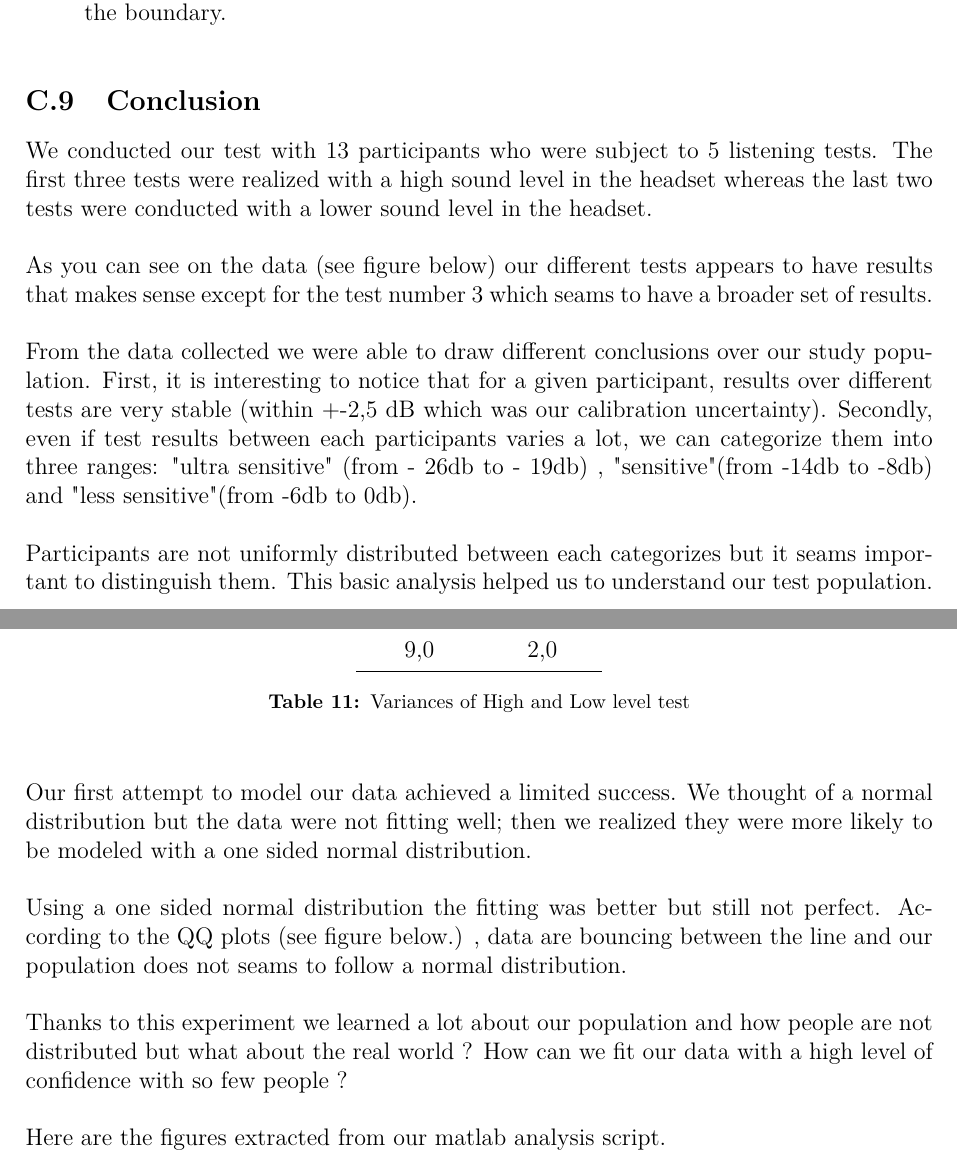
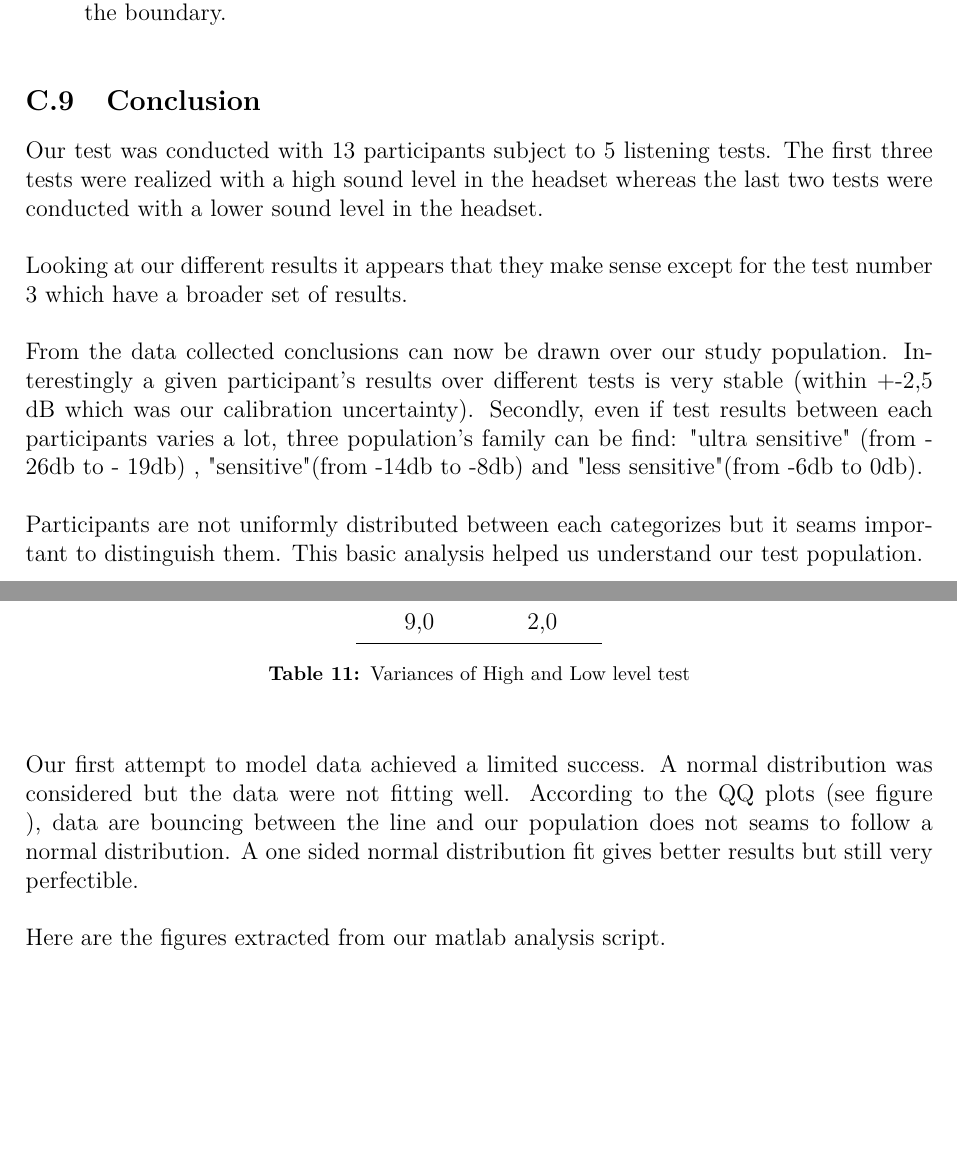
Before and after one commit to DieUbermensch/AAT7, a LaTeX thesis (Article/main.tex, which reads Journal/Experiments/NoiseAttenuation.tex): two parts of pages 26 and 28 of 31, joined at a grey line, cut so that both start at the same text, the shorter picture padded with empty space. Compiled offline with pdfLaTeX; TikZ figures are drawn from their code, not taken from saved files.

Commit message:
fixing formulation of attenuation experiment journal
fixing formulation of attenuation experiment journal

```diff
--- a/Journal/Experiments/NoiseAttenuation.tex
+++ b/Journal/Experiments/NoiseAttenuation.tex
@@ -177,14 +177,14 @@ Small corrections to the physical setup was also made.
 
 \subsection{Conclusion}
 
-We conducted our test with 13 participants who were subject to 5 listening tests. The first three tests were realized with a high sound level in the headset whereas the last two tests were conducted with a lower sound level in the headset.
+Our test was conducted with 13 participants subject to 5 listening tests. The first three tests were realized with a high sound level in the headset whereas the last two tests were conducted with a lower sound level in the headset.
 
-As you can see on the data (see figure below) our different tests appears to have results that makes sense except for the test number 3 which seams to have a broader set of results.
+Looking at our different results it appears that they make sense except for the test number 3 which have a broader set of results.
 
-From the data collected we were able to draw different conclusions over our study population.
-First, it is interesting to notice that for a given participant, results over different tests are very stable (within +-2,5 dB which was our calibration uncertainty).  Secondly, even if test results between each participants varies a lot, we can categorize  them into three ranges: "ultra sensitive" (from - 26db to - 19db) , "sensitive"(from -14db to -8db) and "less sensitive"(from -6db to 0db).
+From the data collected conclusions can now be drawn over our study population.
+Interestingly a given participant's results over different tests is very stable (within +-2,5 dB which was our calibration uncertainty).  Secondly, even if test results between each participants varies a lot, three population's family can be find: "ultra sensitive" (from - 26db to - 19db) , "sensitive"(from -14db to -8db) and "less sensitive"(from -6db to 0db).
 
-Participants are not uniformly distributed between each categorizes but it seams important to distinguish them. This basic analysis helped us to understand our test population.
+Participants are not uniformly distributed between each categorizes but it seams important to distinguish them. This basic analysis helped us understand our test population.
 
 \begin{table}[H]
 \centering
@@ -252,12 +252,8 @@ Participants are not uniformly distributed between each categorizes but it seams
 	\label{tab:VarListeningResults}
 \end{table}
 
-Our first attempt to model our data achieved a limited success. We thought of a normal distribution but the data were not fitting well; then we realized they were more likely to be modeled with a one sided normal distribution.
+Our first attempt to model data achieved a limited success. A normal distribution was considered but the data were not fitting well. According to the QQ plots (see figure ), data are bouncing between the line and our population does not seams to follow a normal distribution. A one sided normal distribution fit gives better results but still very perfectible.
 
-Using a one sided normal distribution the fitting was better but still not perfect. According to the QQ plots (see figure below.) , data are bouncing between the line and our population does not seams to follow a normal distribution.
-
-
-Thanks to this experiment we learned a lot about our population and how people are not distributed but what about the real world ? How can we fit our data with a high level of confidence with so few people ?
 
 Here are the figures extracted from our matlab analysis script.
 
```
Also changed, not shown: Journal/Experiments/NoiseAttenuation.tex (2 more changed lines).
